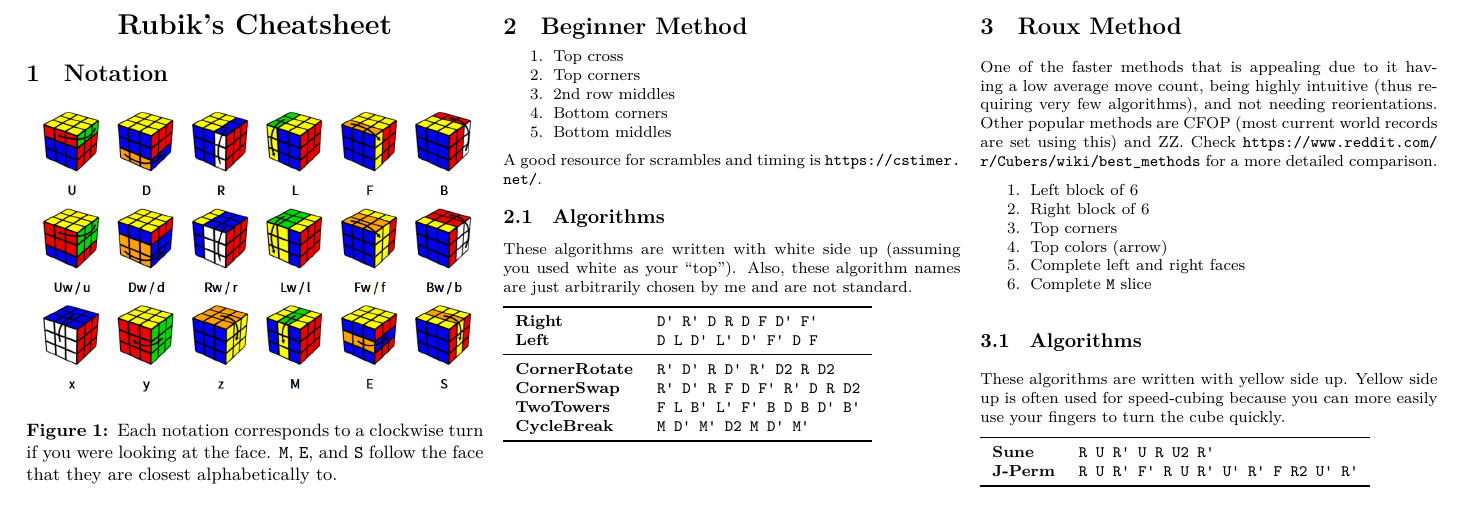
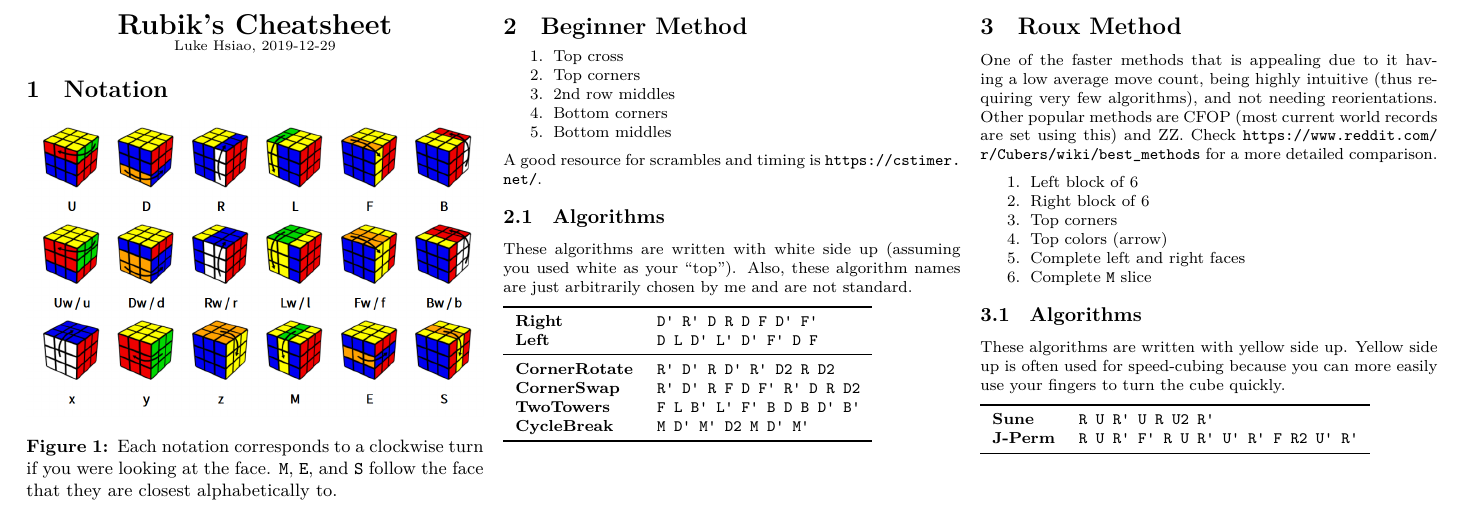
Before and after one commit to lukehsiao/rubiks-cheatsheet, a LaTeX document (cheatsheet.tex): part of the page, cut so that both start at the same text. Compiled offline with XeLaTeX.

Commit message:
Add author and build date

```diff
--- a/cheatsheet.tex
+++ b/cheatsheet.tex
@@ -4,7 +4,10 @@
 \usepackage{booktabs}
 \usepackage[labelfont=bf,font=small]{caption}
 \usepackage{fontspec}
-\usepackage[hidelinks]{hyperref}
+\usepackage[pdfauthor={Luke Hsiao},
+            pdftitle={Luke's Rubik's Cheatsheet},
+            hidelinks]{hyperref}
+\usepackage{datetime2}
 
 \newcommand{\mitem}[2]{\textbf{#1} & \texttt{#2} \\}
 
@@ -13,7 +16,8 @@
 \begin{multicols}{3}
 
 \begin{center}
-     \Large{\textbf{Rubik's Cheatsheet}}
+     \Large{\textbf{Rubik's Cheatsheet}}\\
+     \scriptsize{Luke Hsiao, \today}
 \end{center}
 
 \section{Notation}
```
